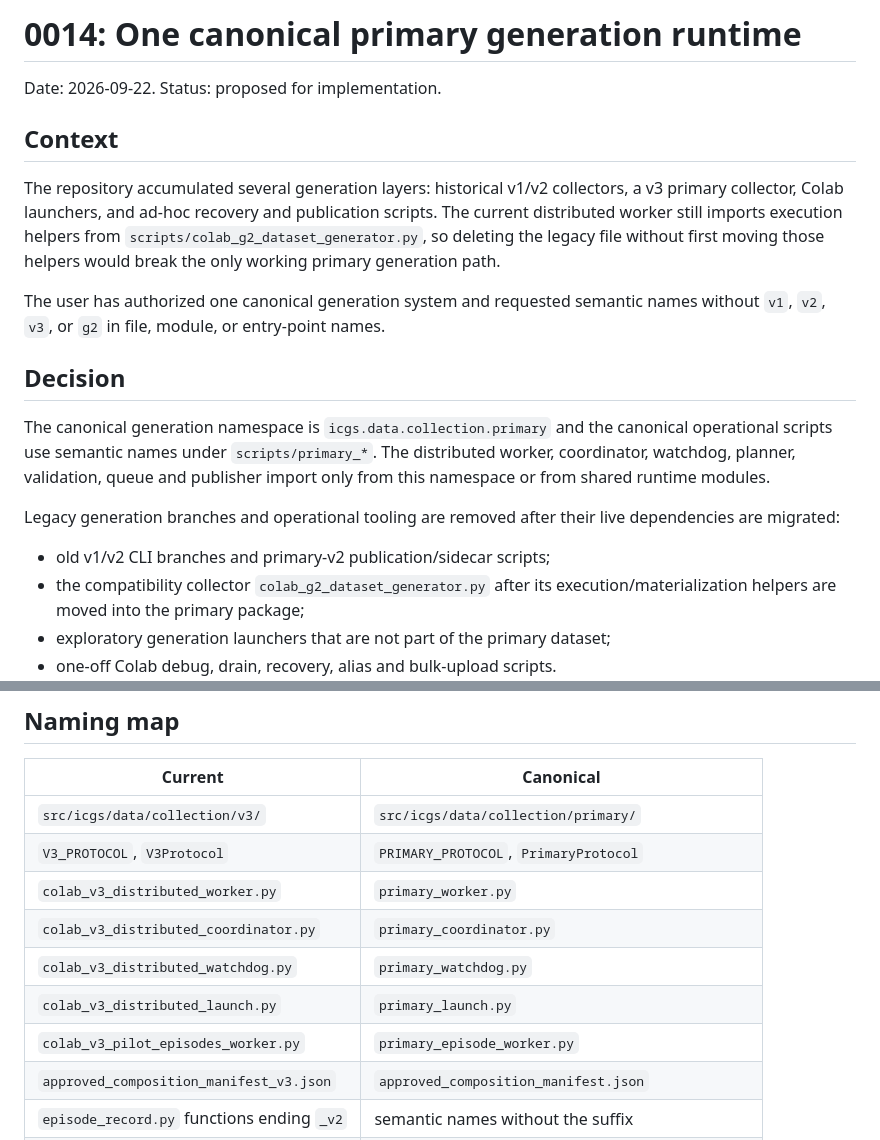
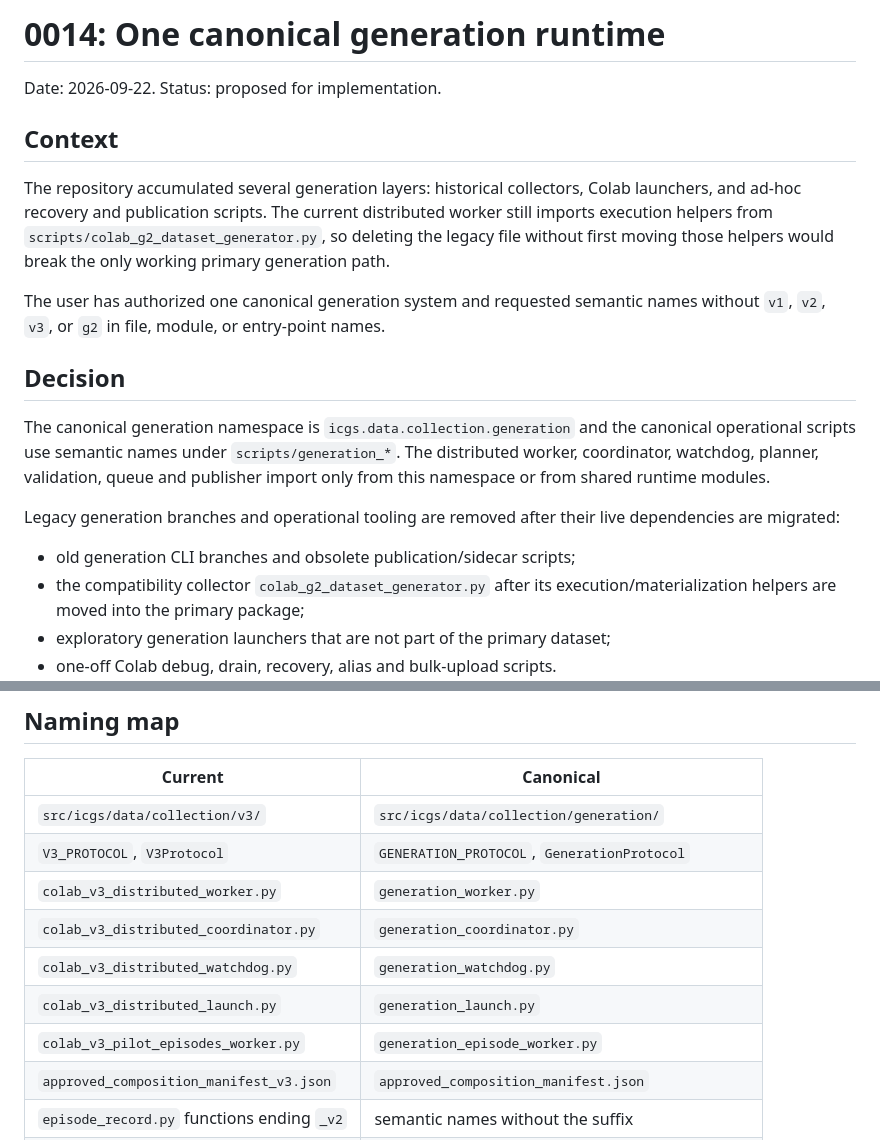
Before and after one commit to 33-bit/ICGS, a Markdown page: docs/decisions/0014-primary-generation-canonical.md, 2 parts joined by grey strips. Drawn GitHub-style.

Commit message:
docs: plan semantic generation canonicalization

```diff
--- a/docs/decisions/0014-primary-generation-canonical.md
+++ b/docs/decisions/0014-primary-generation-canonical.md
@@ -1,11 +1,11 @@
-# 0014: One canonical primary generation runtime
+# 0014: One canonical generation runtime
 
 Date: 2026-09-22. Status: proposed for implementation.
 
 ## Context
 
-The repository accumulated several generation layers: historical v1/v2
-collectors, a v3 primary collector, Colab launchers, and ad-hoc recovery and
+The repository accumulated several generation layers: historical collectors,
+Colab launchers, and ad-hoc recovery and
 publication scripts. The current distributed worker still imports execution
 helpers from `scripts/colab_g2_dataset_generator.py`, so deleting the legacy
 file without first moving those helpers would break the only working primary
@@ -16,15 +16,15 @@ names without `v1`, `v2`, `v3`, or `g2` in file, module, or entry-point names.
 
 ## Decision
 
-The canonical generation namespace is `icgs.data.collection.primary` and the
-canonical operational scripts use semantic names under `scripts/primary_*`.
+The canonical generation namespace is `icgs.data.collection.generation` and the
+canonical operational scripts use semantic names under `scripts/generation_*`.
 The distributed worker, coordinator, watchdog, planner, validation, queue and
 publisher import only from this namespace or from shared runtime modules.
 
 Legacy generation branches and operational tooling are removed after their
 live dependencies are migrated:
 
-- old v1/v2 CLI branches and primary-v2 publication/sidecar scripts;
+- old generation CLI branches and obsolete publication/sidecar scripts;
 - the compatibility collector `colab_g2_dataset_generator.py` after its
   execution/materialization helpers are moved into the primary package;
 - exploratory generation launchers that are not part of the primary dataset;
@@ -44,13 +44,13 @@ The following remain intentionally:
 
 | Current | Canonical |
 | --- | --- |
-| `src/icgs/data/collection/v3/` | `src/icgs/data/collection/primary/` |
-| `V3_PROTOCOL`, `V3Protocol` | `PRIMARY_PROTOCOL`, `PrimaryProtocol` |
-| `colab_v3_distributed_worker.py` | `primary_worker.py` |
-| `colab_v3_distributed_coordinator.py` | `primary_coordinator.py` |
-| `colab_v3_distributed_watchdog.py` | `primary_watchdog.py` |
-| `colab_v3_distributed_launch.py` | `primary_launch.py` |
-| `colab_v3_pilot_episodes_worker.py` | `primary_episode_worker.py` |
+| `src/icgs/data/collection/v3/` | `src/icgs/data/collection/generation/` |
+| `V3_PROTOCOL`, `V3Protocol` | `GENERATION_PROTOCOL`, `GenerationProtocol` |
+| `colab_v3_distributed_worker.py` | `generation_worker.py` |
+| `colab_v3_distributed_coordinator.py` | `generation_coordinator.py` |
+| `colab_v3_distributed_watchdog.py` | `generation_watchdog.py` |
+| `colab_v3_distributed_launch.py` | `generation_launch.py` |
+| `colab_v3_pilot_episodes_worker.py` | `generation_episode_worker.py` |
 | `approved_composition_manifest_v3.json` | `approved_composition_manifest.json` |
 | `episode_record.py` functions ending `_v2` | semantic names without the suffix |
 | `episodes_v2.py` | merged into the canonical episode schema owner |
```
Also changed, not shown: 2 other files.
